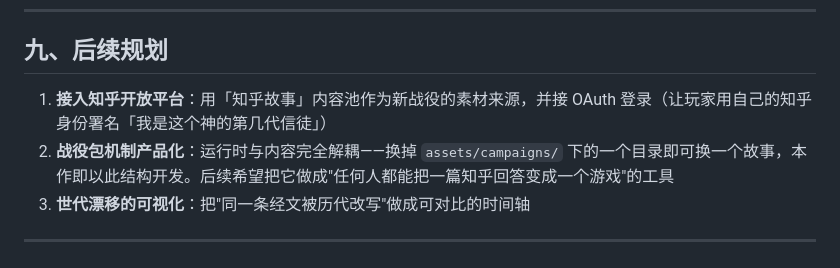
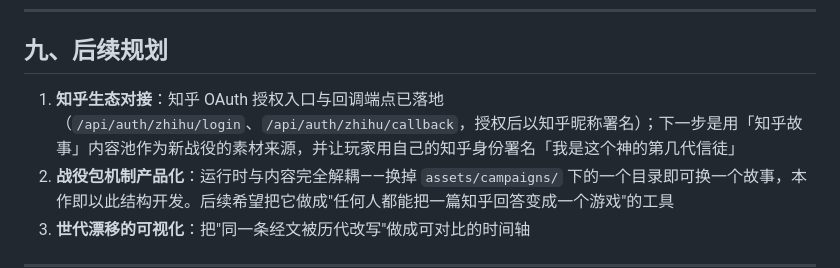
Before and after one commit to wangchi2068/quanchaozhili, a Markdown page: docs/产品计划书.md, the part around the change. Rendered like a GitHub page.

Commit message:
docs: 新增提交用《产品说明计划书》，重点补齐与知乎生态的契合度
- 核心思路 / 技术方案 / 与知乎生态契合度 三块按要求组织，可直接粘贴至报名表单
- 契合度按赛道描述逐条对应：素材库与已跑通的转化、可复制的战役管线、社区文化即经文机制、知乎 OAuth 身份、知识层、内容回流、合规边界
- 修正产品计划书中「接入知乎开放平台」的过期表述（OAuth 已落地）

```diff
--- a/docs/产品计划书.md
+++ b/docs/产品计划书.md
@@ -186,7 +186,7 @@ web/index.html              前端（零构建单文件）
 
 ## 九、后续规划
 
-1. **接入知乎开放平台**：用「知乎故事」内容池作为新战役的素材来源，并接 OAuth 登录（让玩家用自己的知乎身份署名「我是这个神的第几代信徒」）
+1. **知乎生态对接**：知乎 OAuth 授权入口与回调端点已落地（`/api/auth/zhihu/login`、`/api/auth/zhihu/callback`，授权后以知乎昵称署名）；下一步是用「知乎故事」内容池作为新战役的素材来源，并让玩家用自己的知乎身份署名「我是这个神的第几代信徒」
 2. **战役包机制产品化**：运行时与内容完全解耦——换掉 `assets/campaigns/` 下的一个目录即可换一个故事，本作即以此结构开发。后续希望把它做成"任何人都能把一篇知乎回答变成一个游戏"的工具
 3. **世代漂移的可视化**：把"同一条经文被历代改写"做成可对比的时间轴
 
```
Also changed, not shown: docs/产品说明计划书.md (added, +207 -0 lines).
